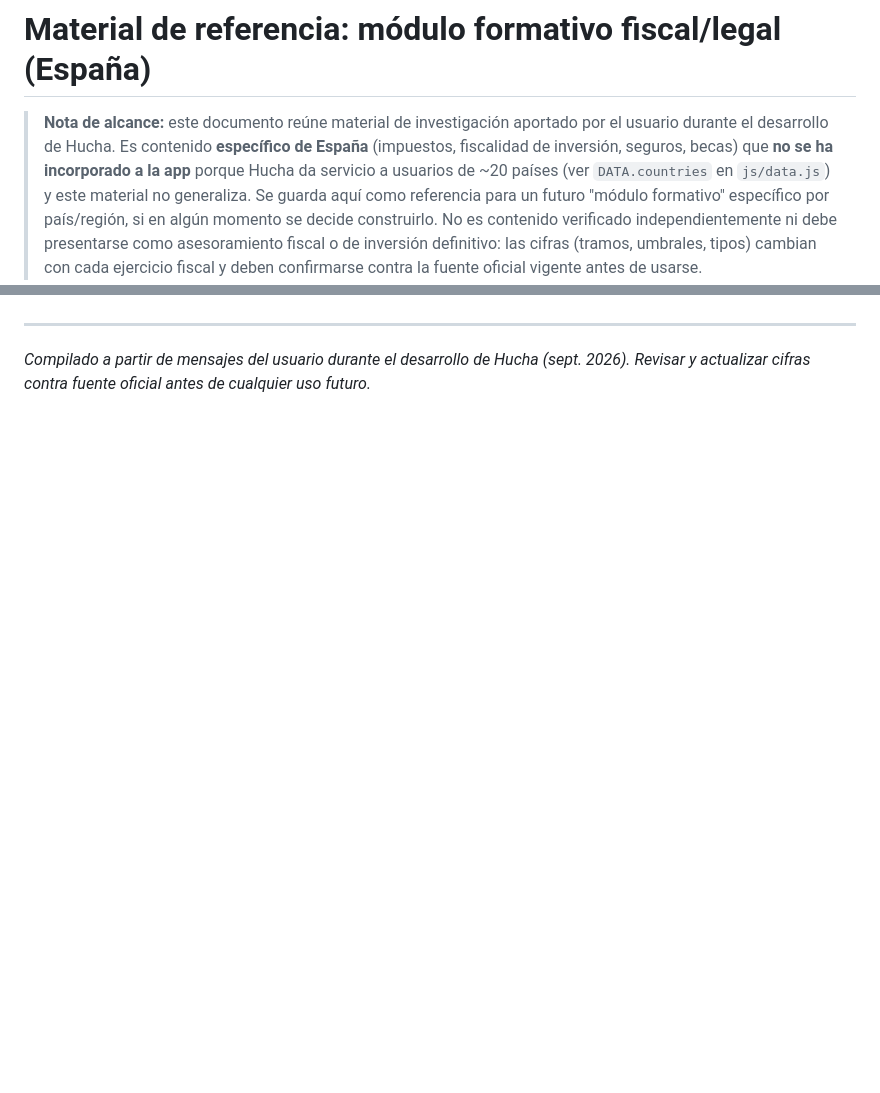
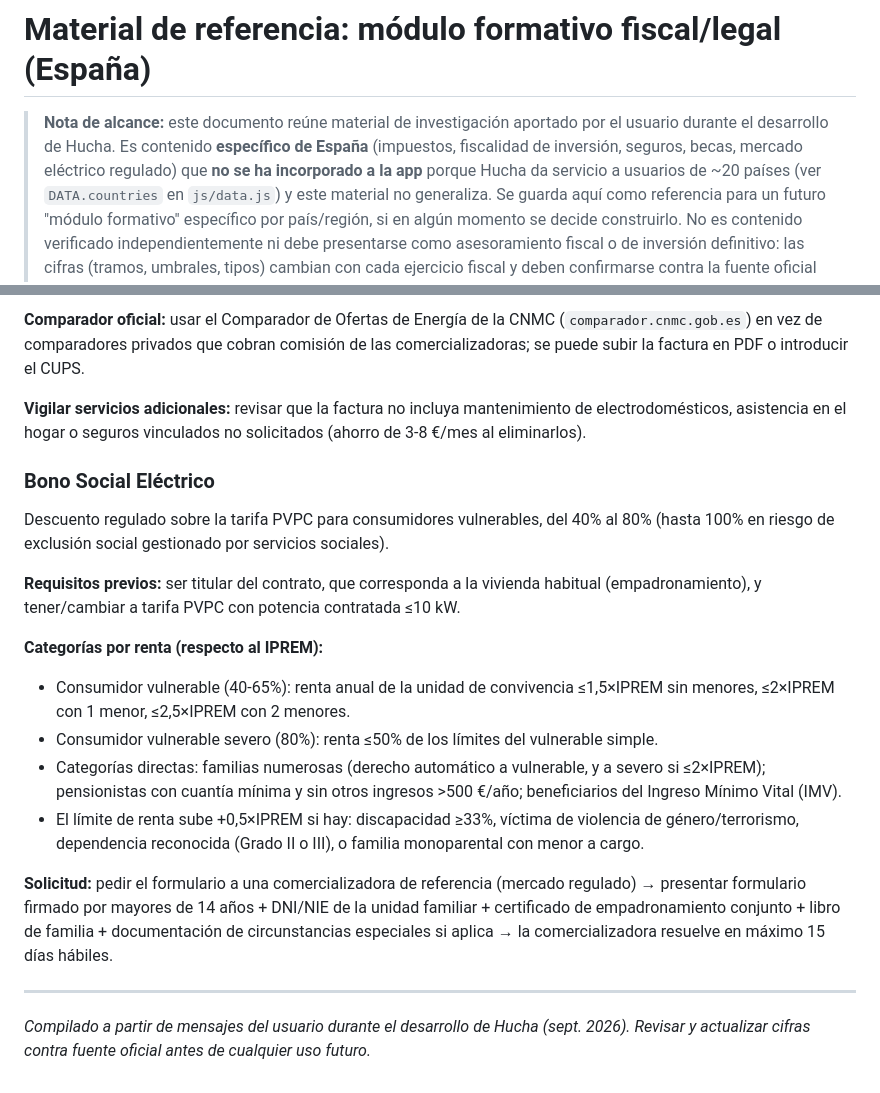
Before and after one commit to eduardorojas72/gif, a Markdown page: control-gastos/docs/modulo-formativo-fiscal-espana.md, 2 parts joined by grey strips. GitHub-like rendering; blank space fills up the shorter version.

```diff
--- a/control-gastos/docs/modulo-formativo-fiscal-espana.md
+++ b/control-gastos/docs/modulo-formativo-fiscal-espana.md
@@ -2,7 +2,8 @@
 
 > **Nota de alcance:** este documento reúne material de investigación aportado
 > por el usuario durante el desarrollo de Hucha. Es contenido **específico de
-> España** (impuestos, fiscalidad de inversión, seguros, becas) que **no se
+> España** (impuestos, fiscalidad de inversión, seguros, becas, mercado
+> eléctrico regulado) que **no se
 > ha incorporado a la app** porque Hucha da servicio a usuarios de ~20 países
 > (ver `DATA.countries` en `js/data.js`) y este material no generaliza. Se
 > guarda aquí como referencia para un futuro "módulo formativo" específico
@@ -130,3 +161,21 @@ Derecho según umbral: ≤Umbral 1 → todas las cuantías (fija por renta + res
+**Comparador oficial:** usar el Comparador de Ofertas de Energía de la CNMC (`comparador.cnmc.gob.es`) en vez de comparadores privados que cobran comisión de las comercializadoras; se puede subir la factura en PDF o introducir el CUPS.
+
+**Vigilar servicios adicionales:** revisar que la factura no incluya mantenimiento de electrodomésticos, asistencia en el hogar o seguros vinculados no solicitados (ahorro de 3-8 €/mes al eliminarlos).
+
+### Bono Social Eléctrico
+
+Descuento regulado sobre la tarifa PVPC para consumidores vulnerables, del 40% al 80% (hasta 100% en riesgo de exclusión social gestionado por servicios sociales).
+
+**Requisitos previos:** ser titular del contrato, que corresponda a la vivienda habitual (empadronamiento), y tener/cambiar a tarifa PVPC con potencia contratada ≤10 kW.
+
+**Categorías por renta (respecto al IPREM):**
+- Consumidor vulnerable (40-65%): renta anual de la unidad de convivencia ≤1,5×IPREM sin menores, ≤2×IPREM con 1 menor, ≤2,5×IPREM con 2 menores.
+- Consumidor vulnerable severo (80%): renta ≤50% de los límites del vulnerable simple.
+- Categorías directas: familias numerosas (derecho automático a vulnerable, y a severo si ≤2×IPREM); pensionistas con cuantía mínima y sin otros ingresos >500 €/año; beneficiarios del Ingreso Mínimo Vital (IMV).
+- El límite de renta sube +0,5×IPREM si hay: discapacidad ≥33%, víctima de violencia de género/terrorismo, dependencia reconocida (Grado II o III), o familia monoparental con menor a cargo.
+
+**Solicitud:** pedir el formulario a una comercializadora de referencia (mercado regulado) → presentar formulario firmado por mayores de 14 años + DNI/NIE de la unidad familiar + certificado de empadronamiento conjunto + libro de familia + documentación de circunstancias especiales si aplica → la comercializadora resuelve en máximo 15 días hábiles.
+
 ---
 
 *Compilado a partir de mensajes del usuario durante el desarrollo de Hucha (sept. 2026). Revisar y actualizar cifras contra fuente oficial antes de cualquier uso futuro.*
```
Also changed, not shown: other parts of control-gastos/docs/modulo-formativo-fiscal-espana.md (+30 -0 lines).
